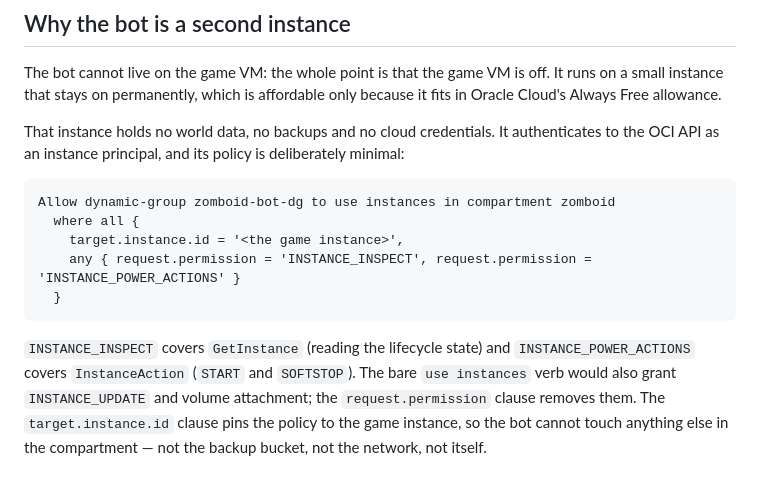
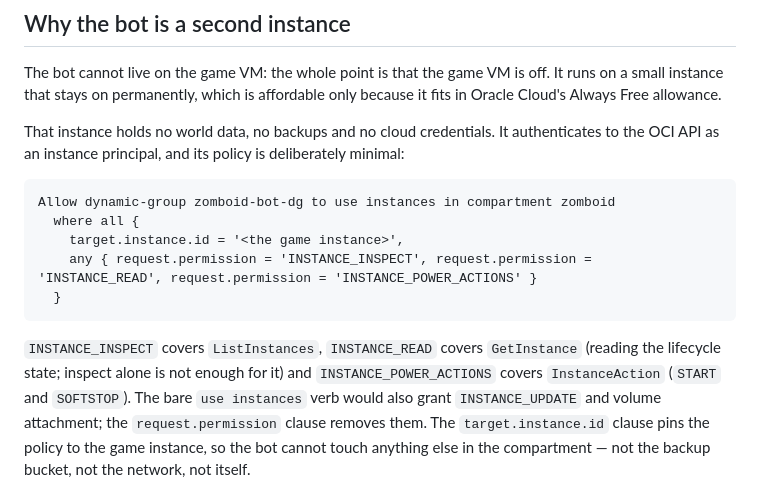
Before and after one commit to lucbece/zomboid-server, a Markdown page: docs/on-demand.md, the part around the change. GitHub-like rendering.

Commit message:
docs: el bot necesita INSTANCE_READ además de INSPECT

````diff
--- a/docs/on-demand.md
+++ b/docs/on-demand.md
@@ -54,12 +54,13 @@ OCI API as an instance principal, and its policy is deliberately minimal:
 Allow dynamic-group zomboid-bot-dg to use instances in compartment zomboid
   where all {
     target.instance.id = '<the game instance>',
-    any { request.permission = 'INSTANCE_INSPECT', request.permission = 'INSTANCE_POWER_ACTIONS' }
+    any { request.permission = 'INSTANCE_INSPECT', request.permission = 'INSTANCE_READ', request.permission = 'INSTANCE_POWER_ACTIONS' }
   }
 ```
 
-`INSTANCE_INSPECT` covers `GetInstance` (reading the lifecycle state) and
-`INSTANCE_POWER_ACTIONS` covers `InstanceAction` (`START` and `SOFTSTOP`). The bare `use
+`INSTANCE_INSPECT` covers `ListInstances`, `INSTANCE_READ` covers `GetInstance` (reading the
+lifecycle state; inspect alone is not enough for it) and `INSTANCE_POWER_ACTIONS` covers
+`InstanceAction` (`START` and `SOFTSTOP`). The bare `use
 instances` verb would also grant `INSTANCE_UPDATE` and volume attachment; the
 `request.permission` clause removes them. The `target.instance.id` clause pins the policy to the
 game instance, so the bot cannot touch anything else in the compartment — not the backup bucket,
````
Also changed, not shown: docs/architecture.md (+1 -1 lines).
